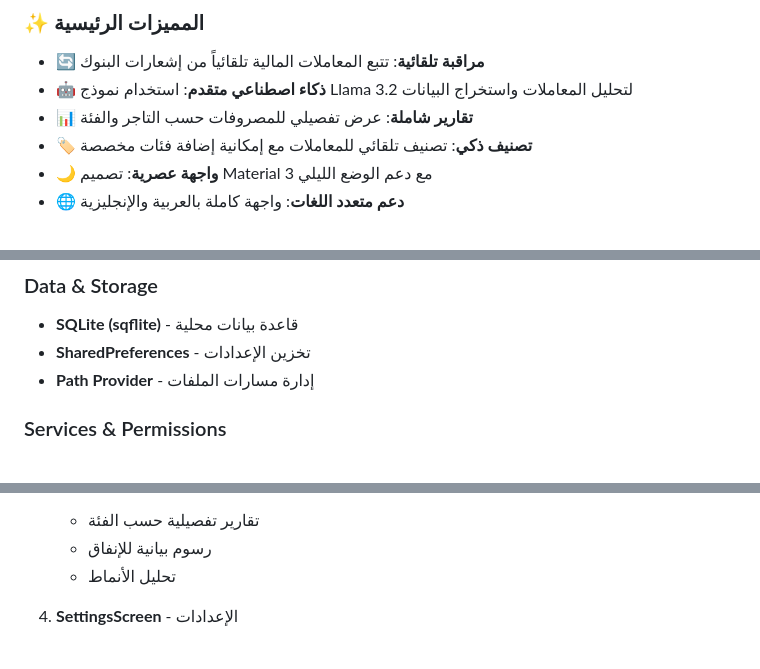
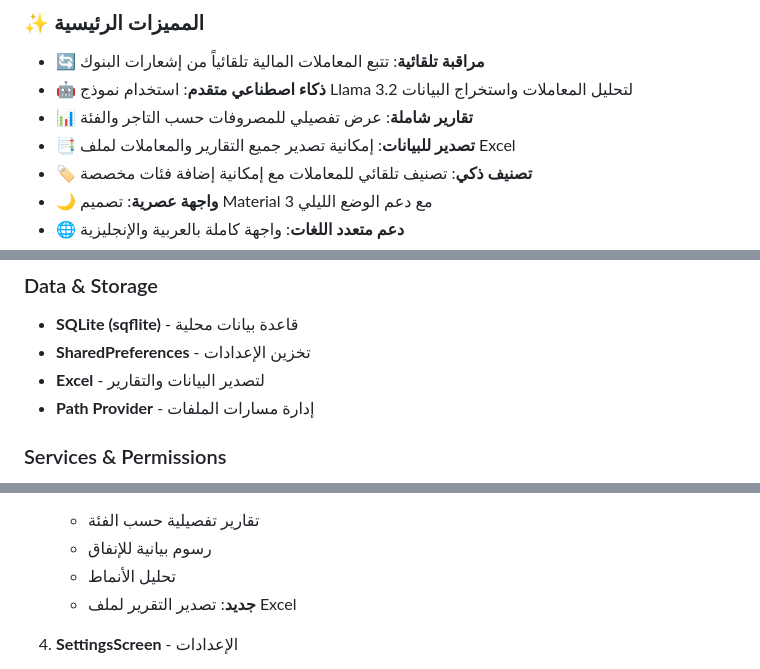
Before and after one commit to garaahmad/autospend, a Markdown page: README.md, 3 parts joined by grey strips. Drawn GitHub-style.

Commit message:
Update README to include Excel export and new features

```diff
--- a/README.md
+++ b/README.md
@@ -24,6 +24,7 @@
 - 🔄 **مراقبة تلقائية**: تتبع المعاملات المالية تلقائياً من إشعارات البنوك
 - 🤖 **ذكاء اصطناعي متقدم**: استخدام نموذج Llama 3.2 لتحليل المعاملات واستخراج البيانات
 - 📊 **تقارير شاملة**: عرض تفصيلي للمصروفات حسب التاجر والفئة
+- 📑 **تصدير للبيانات**: إمكانية تصدير جميع التقارير والمعاملات لملف Excel
 - 🏷️ **تصنيف ذكي**: تصنيف تلقائي للمعاملات مع إمكانية إضافة فئات مخصصة
 - 🌙 **واجهة عصرية**: تصميم Material 3 مع دعم الوضع الليلي
 - 🌐 **دعم متعدد اللغات**: واجهة كاملة بالعربية والإنجليزية
@@ -58,6 +59,7 @@
 ### Data & Storage
 - **SQLite (sqflite)** - قاعدة بيانات محلية
 - **SharedPreferences** - تخزين الإعدادات
+- **Excel** - لتصدير البيانات والتقارير
 - **Path Provider** - إدارة مسارات الملفات
 
 ### Services & Permissions
@@ -103,6 +105,7 @@ lib/
    - تقارير تفصيلية حسب الفئة
    - رسوم بيانية للإنفاق
    - تحليل الأنماط
+   - **جديد**: تصدير التقرير لملف Excel
 
 4. **SettingsScreen** - الإعدادات
    - تبديل اللغة (عربي/إنجليزي)
```
Also changed, not shown: other parts of README.md (+3 -1 lines).
